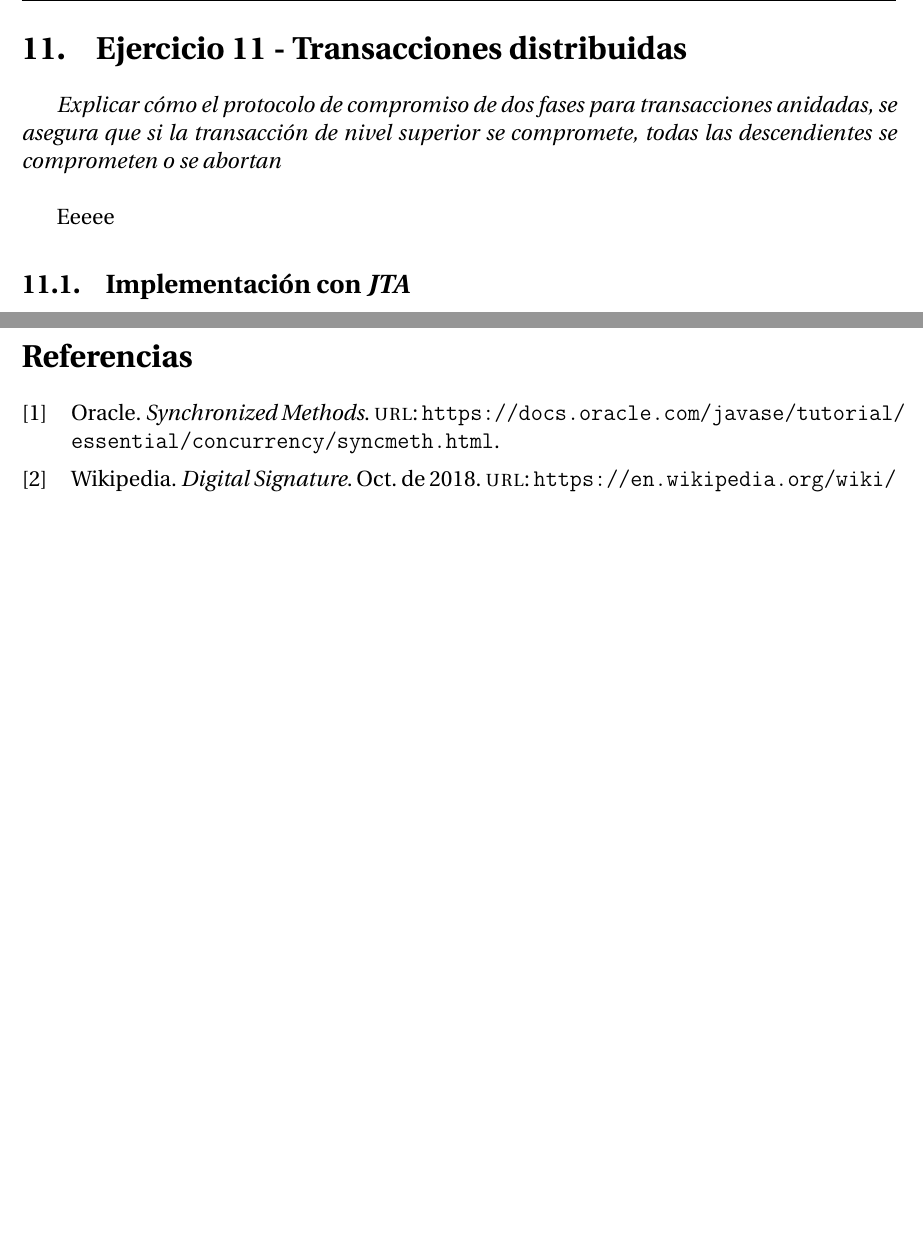
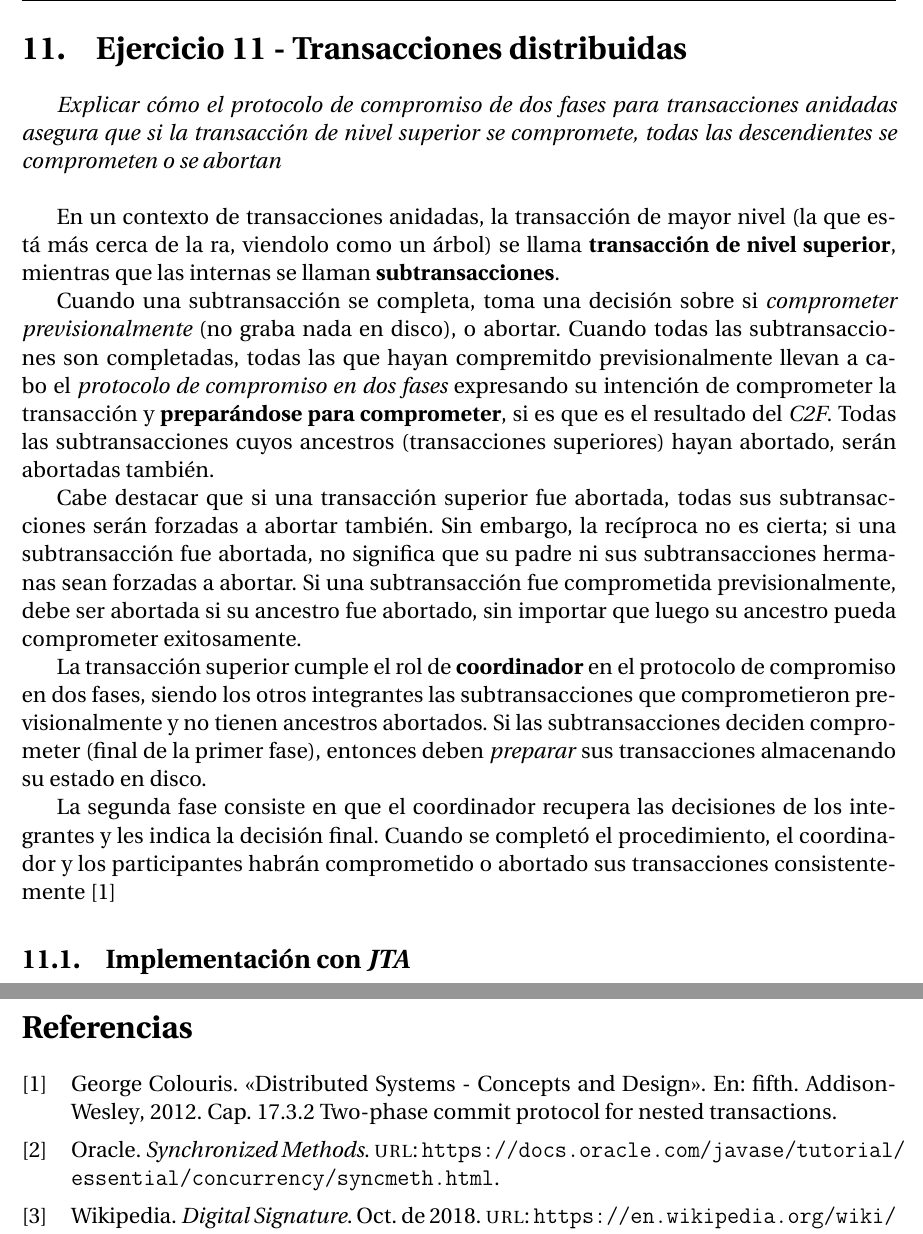
Before and after one commit to PaPablo/sd2018, a LaTeX document (tp2/informe/informe.tex): two parts of pages 13 and 15 of 15, joined at a grey line, cut so that both start at the same text, the shorter picture padded with empty space. Compiled offline with pdfLaTeX.

Commit message:
Completar ej 11 en el informe

```diff
--- a/tp2/informe/informe.tex
+++ b/tp2/informe/informe.tex
@@ -276,10 +276,18 @@ Se grafica un fragmento a la salida de la serie de pruebas realizadas:
 
 \section{Ejercicio 11 - Transacciones distribuidas}
 
-\emph{Explicar cómo el protocolo de compromiso de dos fases para transacciones anidadas, se asegura que si la transacción de nivel superior se compromete, todas las descendientes se comprometen o se abortan}
+\emph{Explicar cómo el protocolo de compromiso de dos fases para transacciones anidadas asegura que si la transacción de nivel superior se compromete, todas las descendientes se comprometen o se abortan}
 ~\\
 
-Eeeee
+En un contexto de transacciones anidadas, la transacción de mayor nivel (la que está más cerca de la ra, viendolo como un árbol) se llama \textbf{transacción de nivel superior}, mientras que las internas se llaman \textbf{subtransacciones}.
+
+Cuando una subtransacción se completa, toma una decisión sobre si \emph{comprometer previsionalmente} (no graba nada en disco), o abortar. Cuando todas las subtransacciones son completadas, todas las que hayan compremitdo previsionalmente llevan a cabo el \emph{protocolo de compromiso en dos fases} expresando su intención de comprometer la transacción y \textbf{preparándose para comprometer}, si es que es el resultado del \emph{C2F}. Todas las subtransacciones cuyos ancestros (transacciones superiores) hayan abortado, serán abortadas también.
+
+Cabe destacar que si una transacción superior fue abortada, todas sus subtransacciones serán forzadas a abortar también. Sin embargo, la recíproca no es cierta; si una subtransacción fue abortada, no significa que su padre ni sus subtransacciones hermanas sean forzadas a abortar. Si una subtransacción fue comprometida previsionalmente, debe ser abortada si su ancestro fue abortado, sin importar que luego su ancestro pueda comprometer exitosamente.
+
+La transacción superior cumple el rol de \textbf{coordinador} en el protocolo de compromiso en dos fases, siendo los otros integrantes las subtransacciones que comprometieron previsionalmente y no tienen ancestros abortados. Si las subtransacciones deciden comprometer (final de la primer fase), entonces deben \emph{preparar} sus transacciones almacenando su estado en disco.
+
+La segunda fase consiste en que el coordinador recupera las decisiones de los integrantes y les indica la decisión final. Cuando se completó el procedimiento, el coordinador y los participantes habrán comprometido o abortado sus transacciones consistentemente \autocite{ColourisTwoPhaseCommitProtocol}
 
 \subsection{Implementación con \emph{JTA}}
 
```
Also changed, not shown: tp2/informe/references.bib (+8 -0 lines).
